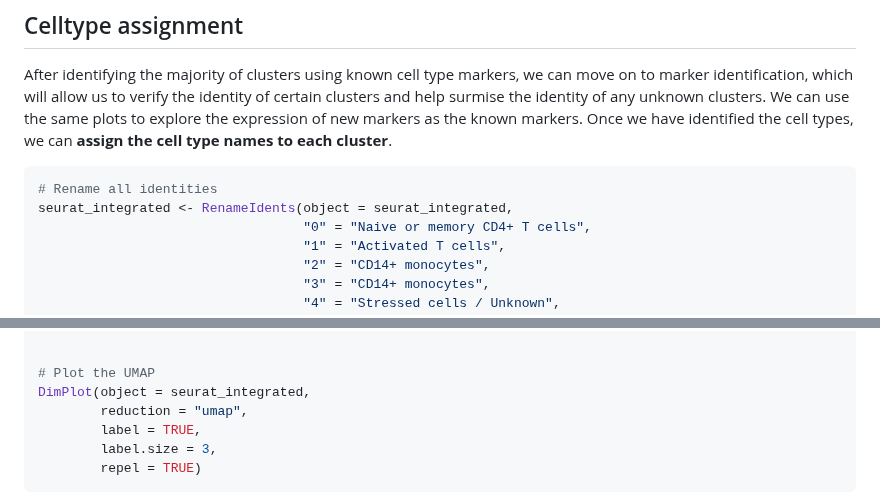
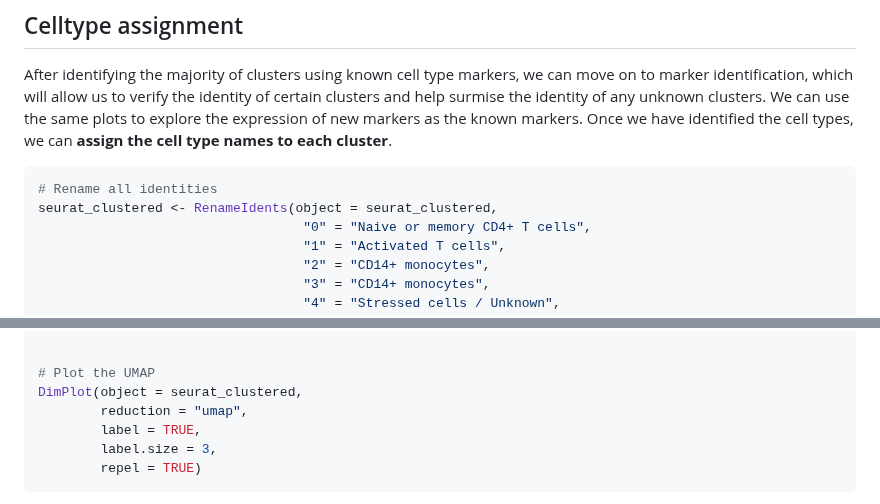
Before and after one commit to hbctraining/FoG_scRNA-seq_viz, a Markdown page: FoG_scRNAseq_viz.md, 2 parts joined by grey strips. Rendered like a GitHub page.

````diff
--- a/FoG_scRNAseq_viz.md
+++ b/FoG_scRNAseq_viz.md
@@ -476,7 +477,7 @@ After identifying the majority of clusters using known cell type markers, we can
 
 ```r
 # Rename all identities
-seurat_integrated <- RenameIdents(object = seurat_integrated,
+seurat_clustered <- RenameIdents(object = seurat_clustered,
                                   "0" = "Naive or memory CD4+ T cells",
                                   "1" = "Activated T cells",
                                   "2" = "CD14+ monocytes",
@@ -499,7 +500,7 @@ seurat_integrated <- RenameIdents(object = seurat_integrated,
 
 
 # Plot the UMAP
-DimPlot(object = seurat_integrated,
+DimPlot(object = seurat_clustered,
         reduction = "umap",
         label = TRUE,
         label.size = 3,
````
Also changed, not shown: other parts of FoG_scRNAseq_viz.md (+11 -10 lines).
